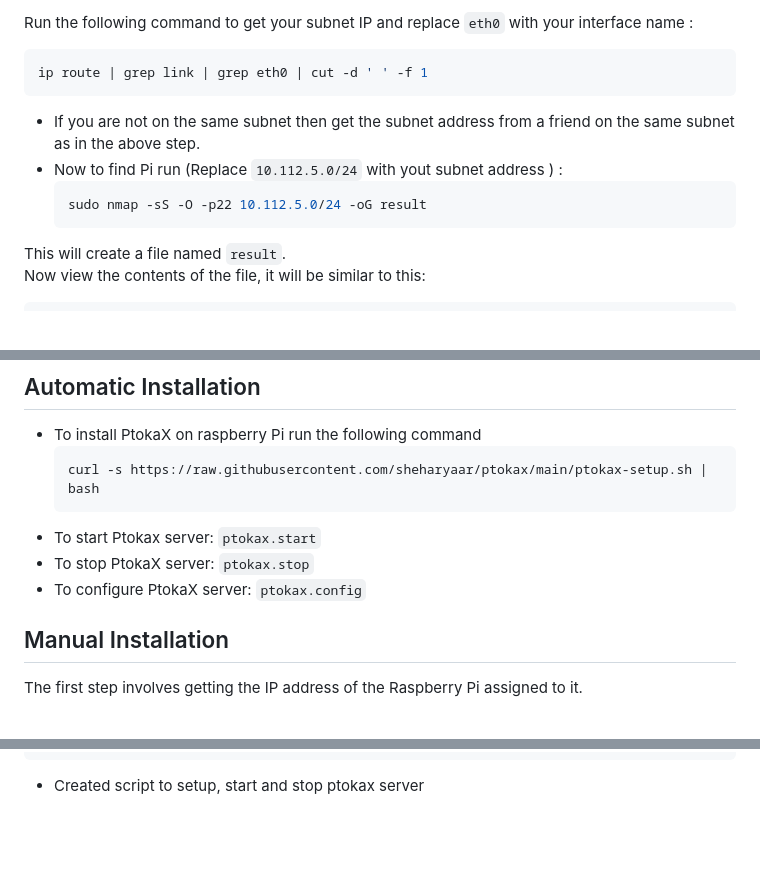
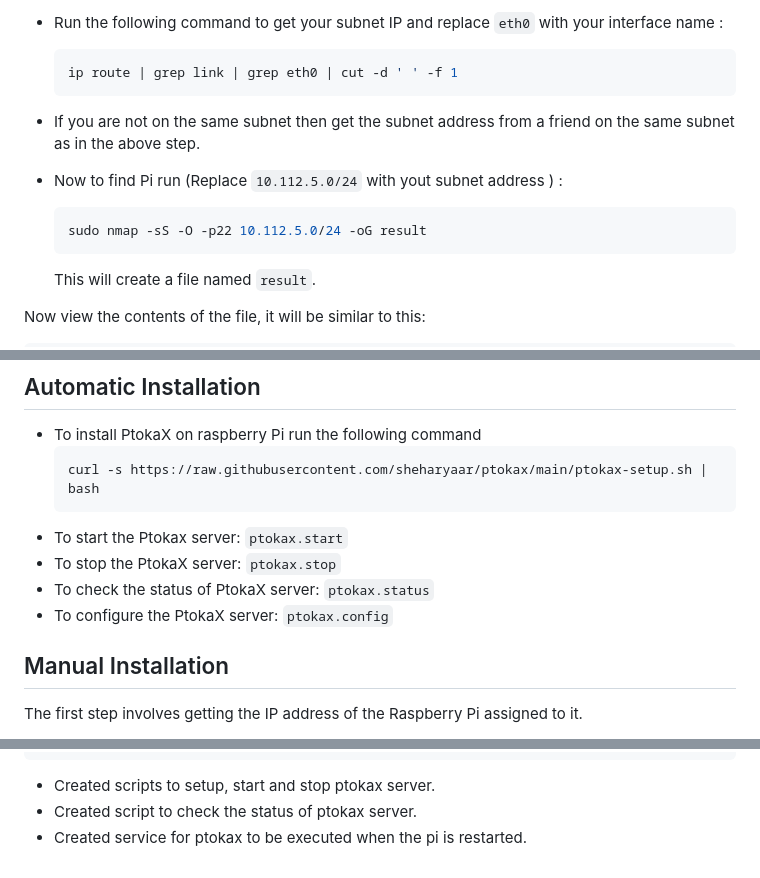
Before and after one commit to sheharyaar/ptokax, a Markdown page: README.md, 3 parts joined by grey strips. Rendered like a GitHub page; blank space fills up the shorter version.

````diff
--- a/README.md
+++ b/README.md
@@ -42,15 +42,15 @@ In my case it's `eth0`. <br>
 
-Run the following command to get your subnet IP and replace `eth0` with your interface name :
-```bash
-ip route | grep link | grep eth0 | cut -d ' ' -f 1
-```
+- Run the following command to get your subnet IP and replace `eth0` with your interface name :
+  ```bash
+  ip route | grep link | grep eth0 | cut -d ' ' -f 1
+  ```
 - If you are not on the same subnet then get the subnet address from a friend on the same subnet as in the above step.
 - Now to find Pi run (Replace `10.112.5.0/24` with yout subnet address ) :
   ```bash
   sudo nmap -sS -O -p22 10.112.5.0/24 -oG result
   ```
+  This will create a file named `result`.
 
-This will create a file named `result`. <br>
 Now view the contents of the file, it will be similar to this:
 ```bash
 # Nmap 7.92 scan initiated Fri Feb 25 00:55:18 2022 as: nmap -sS -O -p22 -oG testing 10.112.5.0/24
@@ -78,9 +78,10 @@ Host: 10.112.5.167 ()	Ports: 22/open/tcp//ssh///	OS: Linux 4.15 - 5.6	Seq Index:
   ```sh
   curl -s https://raw.githubusercontent.com/sheharyaar/ptokax/main/ptokax-setup.sh | bash
   ```
-- To start Ptokax server: `ptokax.start`
-- To stop PtokaX server: `ptokax.stop`
-- To configure PtokaX server: `ptokax.config`
+- To start the Ptokax server: `ptokax.start`
+- To stop the PtokaX server: `ptokax.stop`
+- To check the status of PtokaX server: `ptokax.status`
+- To configure the PtokaX server: `ptokax.config`
 
 ## Manual Installation
 
@@ -210,4 +211,6 @@ and then start/restart the following scripts using the !startscript/!restartscri
 make: *** [makefile:340: /home/pi/PtokaX/obj/SettingManager.o] Error 1
 ```
 
-- Created script to setup, start and stop ptokax server
+- Created scripts to setup, start and stop ptokax server.
+- Created script to check the status of ptokax server.
+- Created service for ptokax to be executed when the pi is restarted.
````
Also changed, not shown: other parts of README.md (+9 -9 lines).
